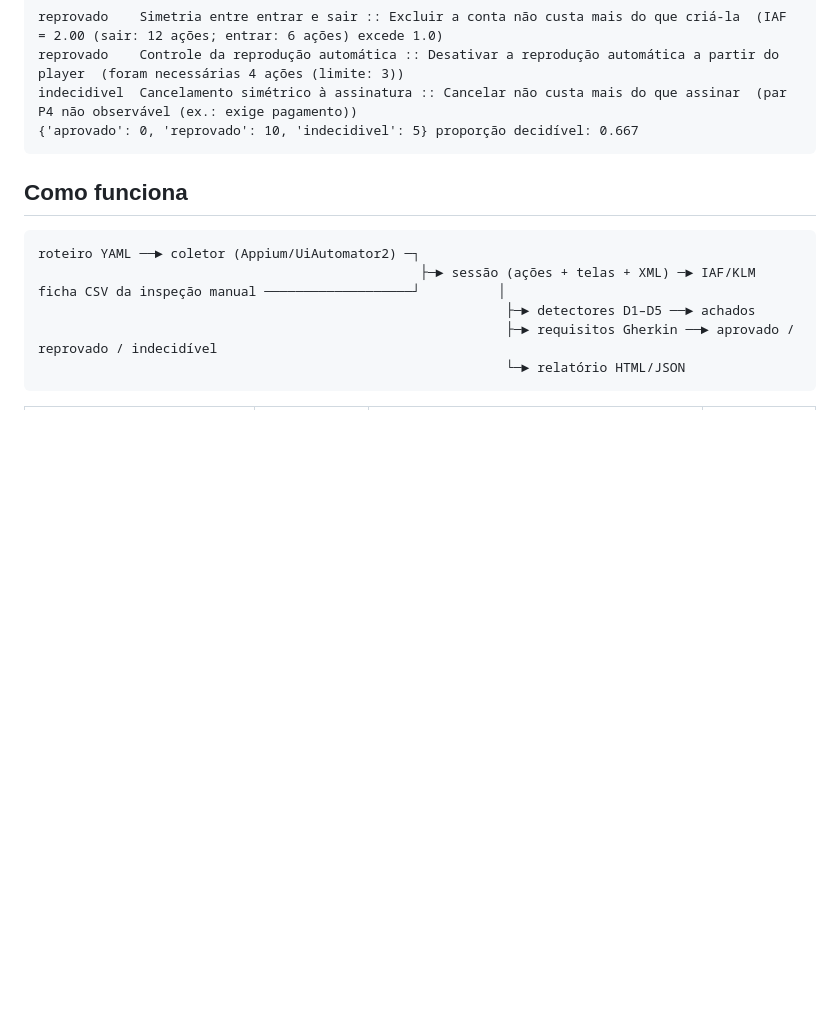
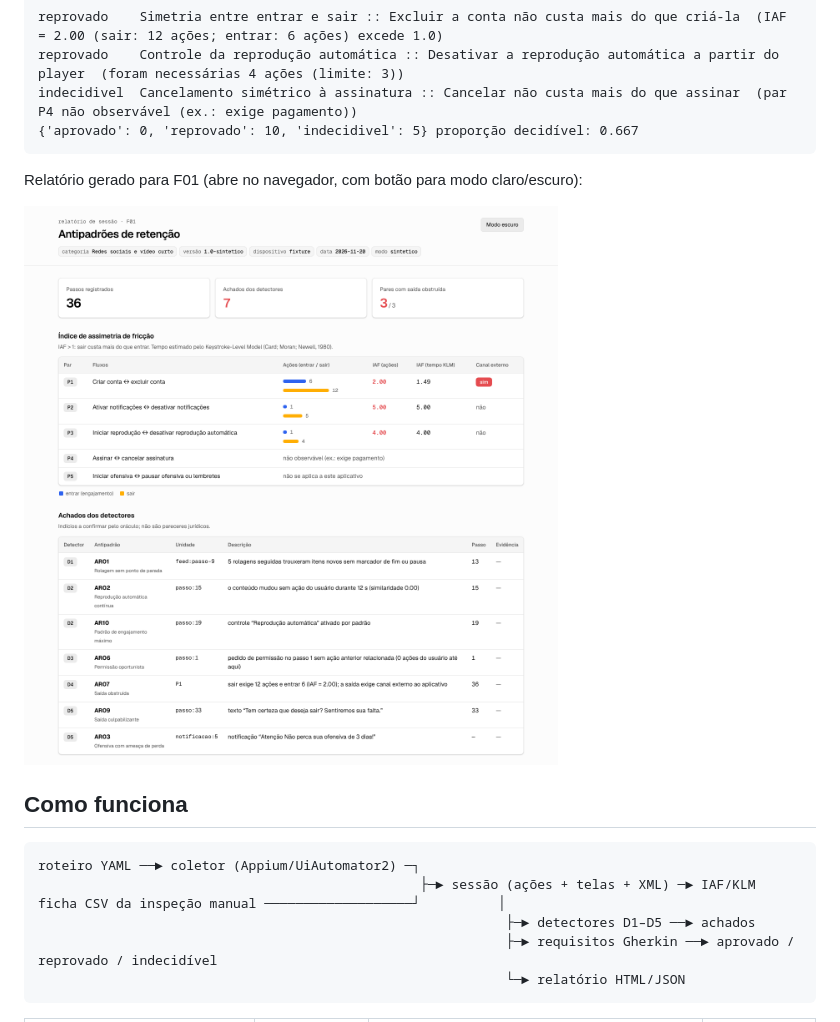
Before and after one commit to gustgaspar/TCC-prot-tipo, a Markdown page: README.md, the part around the change. GitHub-like rendering; pictures changed too: docs/relatorio_exemplo.png (added); blank space fills up the shorter version.

Commit message:
Relatório HTML com o tema visual da equipe (tokens OKLCH, Geist, modo claro/escuro)

````diff
--- a/README.md
+++ b/README.md
@@ -40,6 +40,10 @@ reprovado    Controle da reprodução automática :: Desativar a reprodução au
 indecidivel  Cancelamento simétrico à assinatura :: Cancelar não custa mais do que assinar  (par P4 não observável (ex.: exige pagamento))
 {'aprovado': 0, 'reprovado': 10, 'indecidivel': 5} proporção decidível: 0.667
 ```
+
+Relatório gerado para F01 (abre no navegador, com botão para modo claro/escuro):
+
+![Relatório HTML do app sintético F01](docs/relatorio_exemplo.png)
 
 ## Como funciona
 
````
Also changed, not shown: docs/relatorio_exemplo_escuro.png (added), 1 other file.
